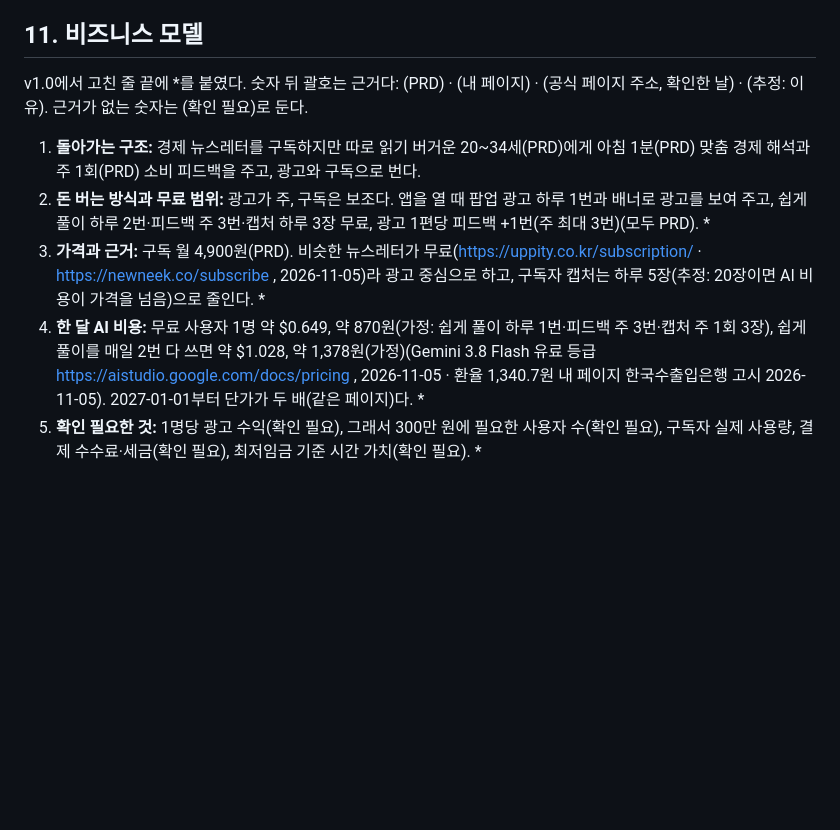
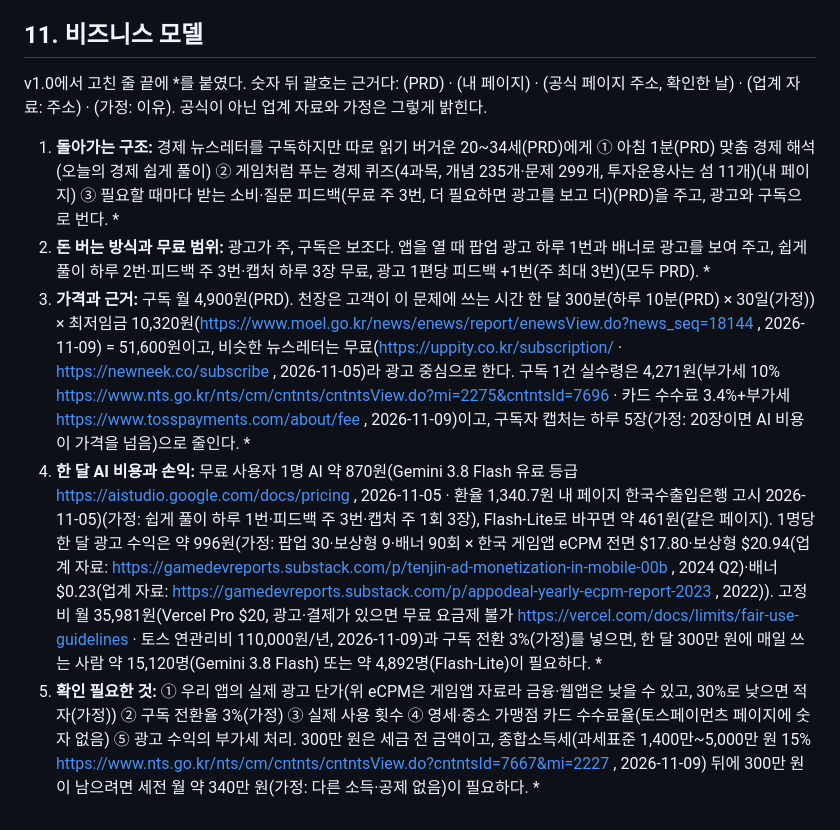
Before and after one commit to songeunchae33/ai_mvp_class_1, a Markdown page: docs/PRD-v1.1.md, the part around the change. GitHub-like rendering; blank space fills up the shorter version.

Commit message:
PRD v1.1 비즈니스 모델: 피드백은 필요할 때마다(광고), 경제 퀴즈 추가, 최저임금·수수료·세금·광고 단가·필요 사용자 수를 출처와 함께
Co-Authored-By: Claude Opus 5.5 <noreply@anthropic.com>

```diff
--- a/docs/PRD-v1.1.md
+++ b/docs/PRD-v1.1.md
@@ -83,10 +83,10 @@
 
 ## 11. 비즈니스 모델
 
-v1.0에서 고친 줄 끝에 *를 붙였다. 숫자 뒤 괄호는 근거다: (PRD) · (내 페이지) · (공식 페이지 주소, 확인한 날) · (추정: 이유). 근거가 없는 숫자는 (확인 필요)로 둔다.
+v1.0에서 고친 줄 끝에 *를 붙였다. 숫자 뒤 괄호는 근거다: (PRD) · (내 페이지) · (공식 페이지 주소, 확인한 날) · (업계 자료: 주소) · (가정: 이유). 공식이 아닌 업계 자료와 가정은 그렇게 밝힌다.
 
-1. **돌아가는 구조:** 경제 뉴스레터를 구독하지만 따로 읽기 버거운 20~34세(PRD)에게 아침 1분(PRD) 맞춤 경제 해석과 주 1회(PRD) 소비 피드백을 주고, 광고와 구독으로 번다.
+1. **돌아가는 구조:** 경제 뉴스레터를 구독하지만 따로 읽기 버거운 20~34세(PRD)에게 ① 아침 1분(PRD) 맞춤 경제 해석(오늘의 경제 쉽게 풀이) ② 게임처럼 푸는 경제 퀴즈(4과목, 개념 235개·문제 299개, 투자운용사는 섬 11개)(내 페이지) ③ 필요할 때마다 받는 소비·질문 피드백(무료 주 3번, 더 필요하면 광고를 보고 더)(PRD)을 주고, 광고와 구독으로 번다. *
 2. **돈 버는 방식과 무료 범위:** 광고가 주, 구독은 보조다. 앱을 열 때 팝업 광고 하루 1번과 배너로 광고를 보여 주고, 쉽게 풀이 하루 2번·피드백 주 3번·캡처 하루 3장 무료, 광고 1편당 피드백 +1번(주 최대 3번)(모두 PRD). *
-3. **가격과 근거:** 구독 월 4,900원(PRD). 비슷한 뉴스레터가 무료(https://uppity.co.kr/subscription/ · https://newneek.co/subscribe , 2026-11-05)라 광고 중심으로 하고, 구독자 캡처는 하루 5장(추정: 20장이면 AI 비용이 가격을 넘음)으로 줄인다. *
-4. **한 달 AI 비용:** 무료 사용자 1명 약 $0.649, 약 870원(가정: 쉽게 풀이 하루 1번·피드백 주 3번·캡처 주 1회 3장), 쉽게 풀이를 매일 2번 다 쓰면 약 $1.028, 약 1,378원(가정)(Gemini 3.8 Flash 유료 등급 https://aistudio.google.com/docs/pricing , 2026-11-05 · 환율 1,340.7원 내 페이지 한국수출입은행 고시 2026-11-05). 2027-01-01부터 단가가 두 배(같은 페이지)다. *
-5. **확인 필요한 것:** 1명당 광고 수익(확인 필요), 그래서 300만 원에 필요한 사용자 수(확인 필요), 구독자 실제 사용량, 결제 수수료·세금(확인 필요), 최저임금 기준 시간 가치(확인 필요). *
+3. **가격과 근거:** 구독 월 4,900원(PRD). 천장은 고객이 이 문제에 쓰는 시간 한 달 300분(하루 10분(PRD) × 30일(가정)) × 최저임금 10,320원(https://www.moel.go.kr/news/enews/report/enewsView.do?news_seq=18144 , 2026-11-09) = 51,600원이고, 비슷한 뉴스레터는 무료(https://uppity.co.kr/subscription/ · https://newneek.co/subscribe , 2026-11-05)라 광고 중심으로 한다. 구독 1건 실수령은 4,271원(부가세 10% https://www.nts.go.kr/nts/cm/cntnts/cntntsView.do?mi=2275&cntntsId=7696 · 카드 수수료 3.4%+부가세 https://www.tosspayments.com/about/fee , 2026-11-09)이고, 구독자 캡처는 하루 5장(가정: 20장이면 AI 비용이 가격을 넘음)으로 줄인다. *
+4. **한 달 AI 비용과 손익:** 무료 사용자 1명 AI 약 870원(Gemini 3.8 Flash 유료 등급 https://aistudio.google.com/docs/pricing , 2026-11-05 · 환율 1,340.7원 내 페이지 한국수출입은행 고시 2026-11-05)(가정: 쉽게 풀이 하루 1번·피드백 주 3번·캡처 주 1회 3장), Flash-Lite로 바꾸면 약 461원(같은 페이지). 1명당 한 달 광고 수익은 약 996원(가정: 팝업 30·보상형 9·배너 90회 × 한국 게임앱 eCPM 전면 $17.80·보상형 $20.94(업계 자료: https://gamedevreports.substack.com/p/tenjin-ad-monetization-in-mobile-00b , 2024 Q2)·배너 $0.23(업계 자료: https://gamedevreports.substack.com/p/appodeal-yearly-ecpm-report-2023 , 2022)). 고정비 월 35,981원(Vercel Pro $20, 광고·결제가 있으면 무료 요금제 불가 https://vercel.com/docs/limits/fair-use-guidelines · 토스 연관리비 110,000원/년, 2026-11-09)과 구독 전환 3%(가정)를 넣으면, 한 달 300만 원에 매일 쓰는 사람 약 15,120명(Gemini 3.8 Flash) 또는 약 4,892명(Flash-Lite)이 필요하다. *
+5. **확인 필요한 것:** ① 우리 앱의 실제 광고 단가(위 eCPM은 게임앱 자료라 금융·웹앱은 낮을 수 있고, 30%로 낮으면 적자(가정)) ② 구독 전환율 3%(가정) ③ 실제 사용 횟수 ④ 영세·중소 가맹점 카드 수수료율(토스페이먼츠 페이지에 숫자 없음) ⑤ 광고 수익의 부가세 처리. 300만 원은 세금 전 금액이고, 종합소득세(과세표준 1,400만~5,000만 원 15% https://www.nts.go.kr/nts/cm/cntnts/cntntsView.do?cntntsId=7667&mi=2227 , 2026-11-09) 뒤에 300만 원이 남으려면 세전 월 약 340만 원(가정: 다른 소득·공제 없음)이 필요하다. *
```
